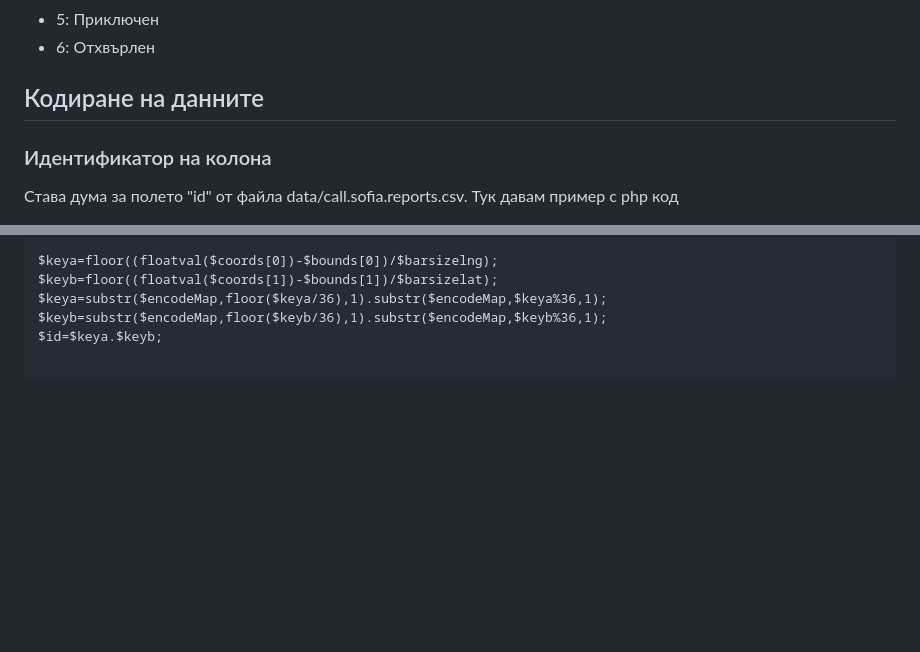
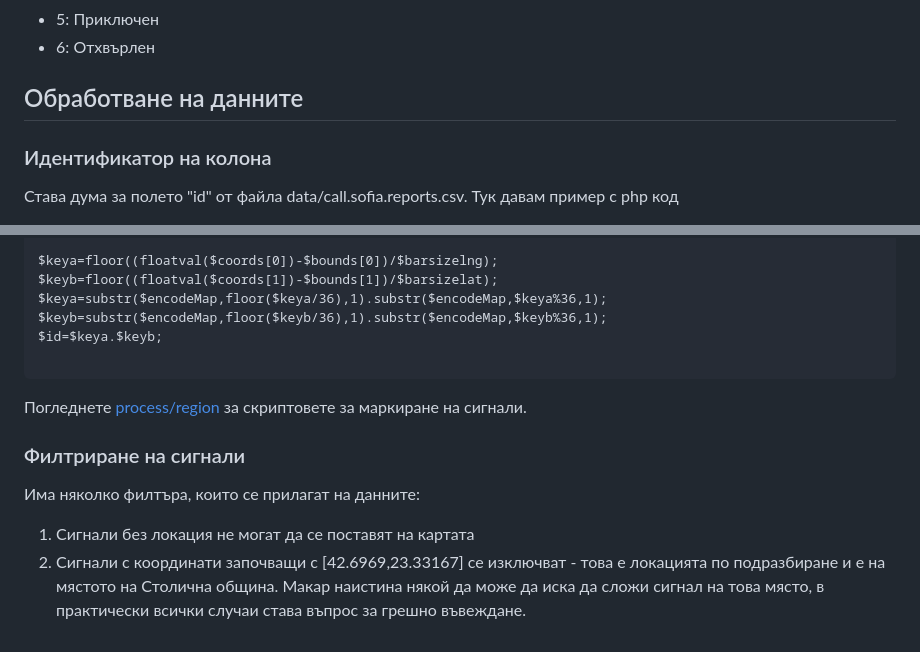
Before and after one commit to yurukov/Call.Sofia-3D-Map, a Markdown page: site/data/README.md, 2 parts joined by grey strips. GitHub-like rendering; blank space fills up the shorter version.

Commit message:
document filter

````diff
--- a/site/data/README.md
+++ b/site/data/README.md
@@ -66,7 +66,7 @@
 - 5: Приключен
 - 6: Отхвърлен
 
-## Кодиране на данните
+## Обработване на данните
 
 ### Идентификатор на колона
 
@@ -88,3 +88,11 @@ $keyb=substr($encodeMap,floor($keyb/36),1).substr($encodeMap,$keyb%36,1);
 $id=$keya.$keyb;
 
 ```
+
+Погледнете [process/region](../../process/region) за скриптовете за маркиране на сигнали.
+
+### Филтриране на сигнали
+
+Има няколко филтъра, които се прилагат на данните:
+1. Сигнали без локация не могат да се поставят на картата
+2. Сигнали с координати започващи с [42.6969,23.33167] се изключват - това е локацията по подразбиране и е на мястото на Столична община. Макар наистина някой да може да иска да сложи сигнал на това място, в практически всички случаи става въпрос за грешно въвеждане.
````
